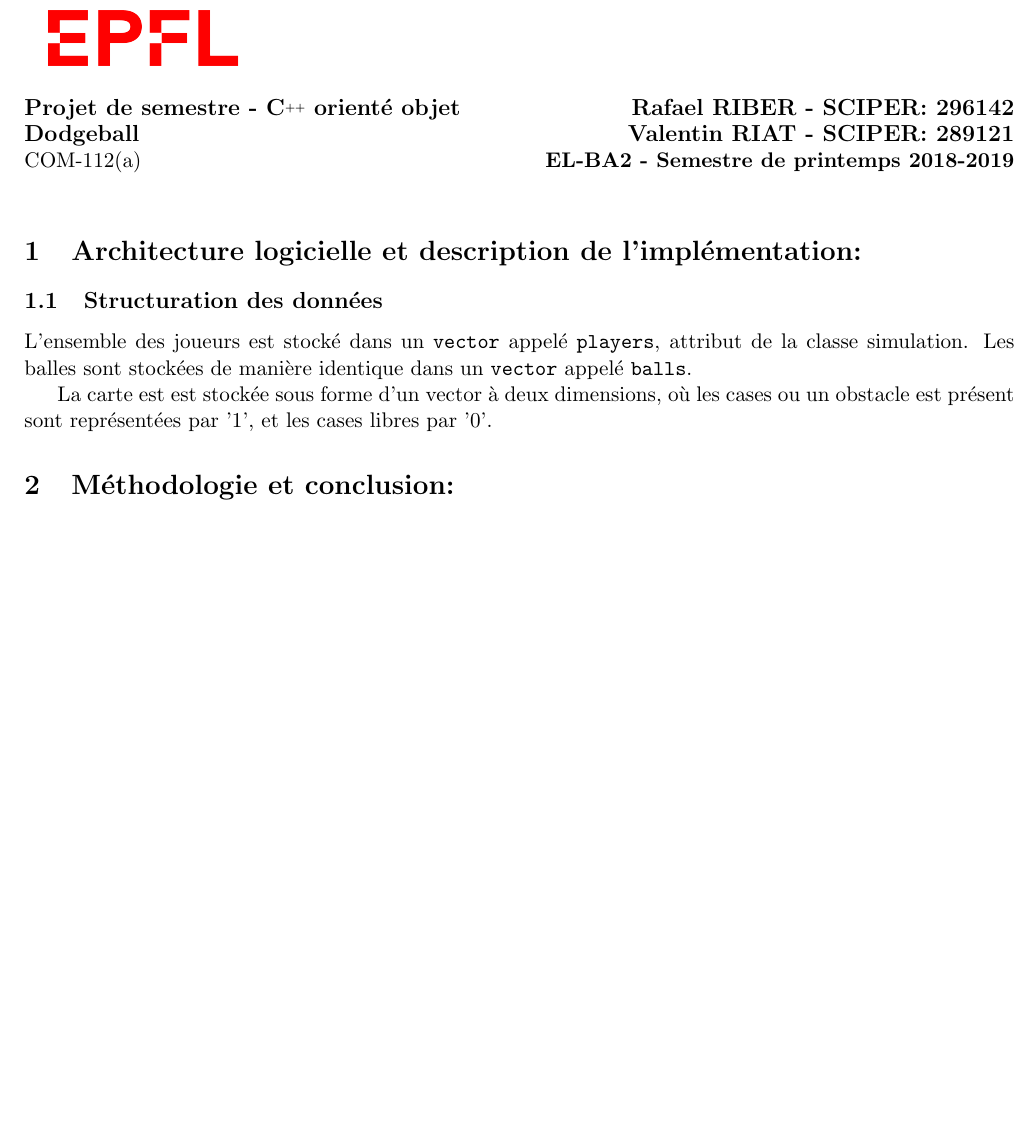
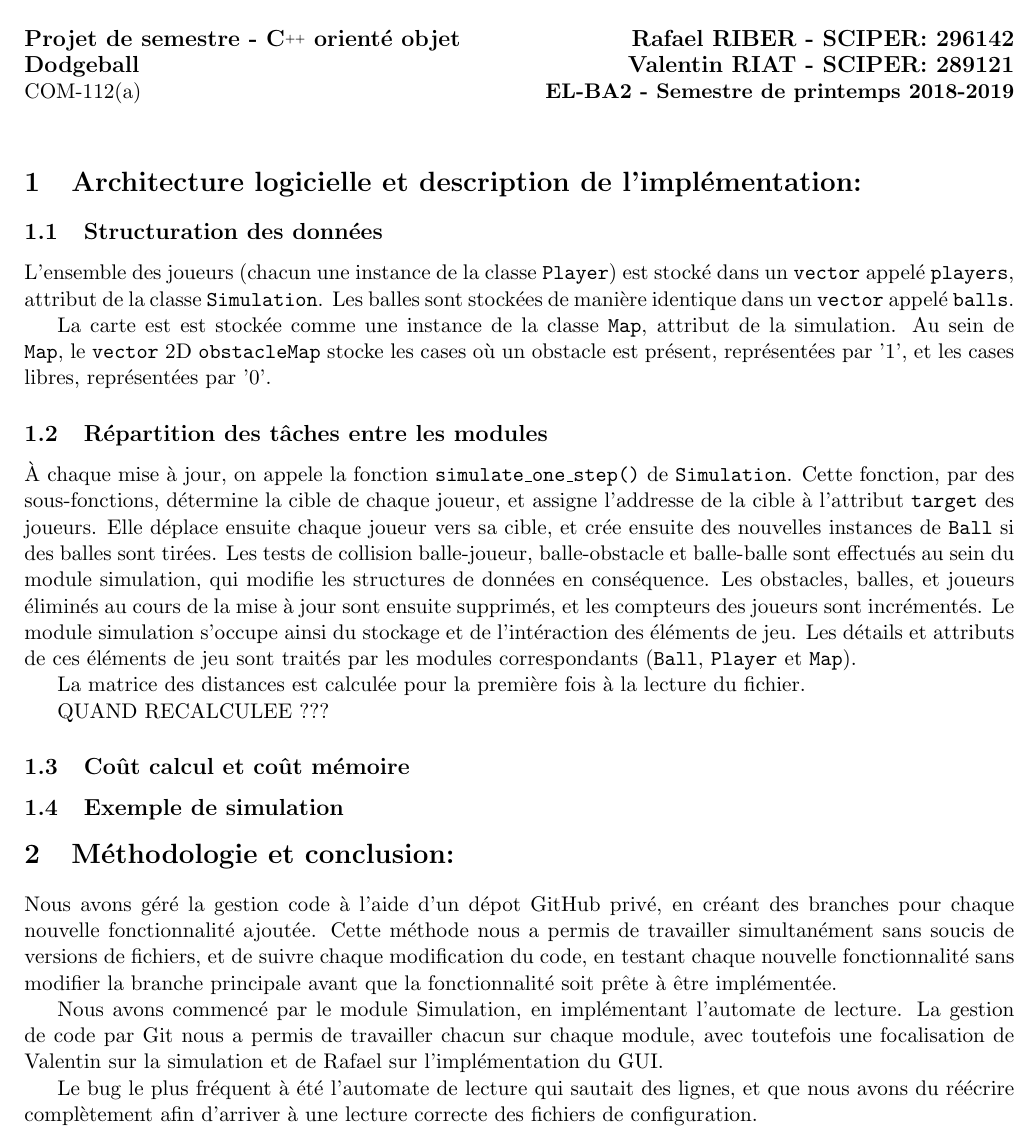
Before and after one commit to RafaelRiber/Dodgeball, a LaTeX document (Report/Dodgeball.tex): part of the page, cut so that both start at the same text, the shorter picture padded with empty space. Compiled offline with pdfLaTeX.

Commit message:
Update report

```diff
--- a/Report/Dodgeball.tex
+++ b/Report/Dodgeball.tex
@@ -30,10 +30,28 @@
 
 \subsection{Structuration des données}
 
-L'ensemble des joueurs est stocké dans un \texttt{vector} appelé \texttt{players}, attribut de la classe simulation. Les balles sont stockées de manière identique dans un \texttt{vector} appelé \texttt{balls}.
+L'ensemble des joueurs (chacun une instance de la classe \texttt{Player}) est stocké dans un \texttt{vector} appelé \texttt{players}, attribut de la classe \texttt{Simulation}. Les balles sont stockées de manière identique dans un \texttt{vector} appelé \texttt{balls}.
 
-La carte est est stockée sous forme d'un vector à deux dimensions, où les cases ou un obstacle est présent sont représentées par '1', et les cases libres par '0'.
+La carte est est stockée comme une instance de la classe \texttt{Map}, attribut de la simulation. Au sein de \texttt{Map}, le \texttt{vector} 2D \texttt{obstacleMap} stocke les cases où un obstacle est présent, représentées par '1', et les cases libres, représentées par '0'.
+
+\subsection{Répartition des tâches entre les modules}
+
+À chaque mise à jour, on appele la fonction \texttt{simulate\_one\_step()} de \texttt{Simulation}. Cette fonction, par des sous-fonctions, détermine la cible de chaque joueur, et assigne l'addresse de la cible à l'attribut \texttt{target} des joueurs. Elle déplace ensuite chaque joueur vers sa cible, et crée ensuite des nouvelles instances de \texttt{Ball} si des balles sont tirées. Les tests de collision balle-joueur, balle-obstacle et balle-balle sont effectués au sein du module simulation, qui modifie les structures de données en conséquence. Les obstacles, balles, et joueurs éliminés au cours de la mise à jour sont ensuite supprimés, et les compteurs des joueurs sont incrémentés. Le module simulation s'occupe ainsi du stockage et de l'intéraction des éléments de jeu. Les détails et attributs de ces éléments de jeu sont traités par les modules correspondants (\texttt{Ball}, \texttt{Player} et \texttt{Map}).
+
+La matrice des distances est calculée pour la première fois à la lecture du fichier.
+
+QUAND RECALCULEE ???
+
+\subsection{Coût calcul et coût mémoire}
+
+\subsection{Exemple de simulation}
 
 \section{Méthodologie et conclusion:}
 
+Nous avons géré la gestion code à l'aide d'un dépot GitHub privé, en créant des branches pour chaque nouvelle fonctionnalité ajoutée. Cette méthode nous a permis de travailler simultanément sans soucis de versions de fichiers, et de suivre chaque modification du code, en testant chaque nouvelle fonctionnalité sans modifier la branche principale avant que la fonctionnalité soit prête à être implémentée.
+
+Nous avons commencé par le module Simulation, en implémentant l'automate de lecture. La gestion de code par Git nous a permis de travailler chacun sur chaque module, avec toutefois une focalisation de Valentin sur la simulation et de Rafael sur l'implémentation du GUI.
+
+Le bug le plus fréquent à été l'automate de lecture qui sautait des lignes, et que nous avons du réécrire complètement afin d'arriver à une lecture correcte des fichiers de configuration.
+
 \end{document}
```
Also changed, not shown: Report/Dodgeball.pdf.
